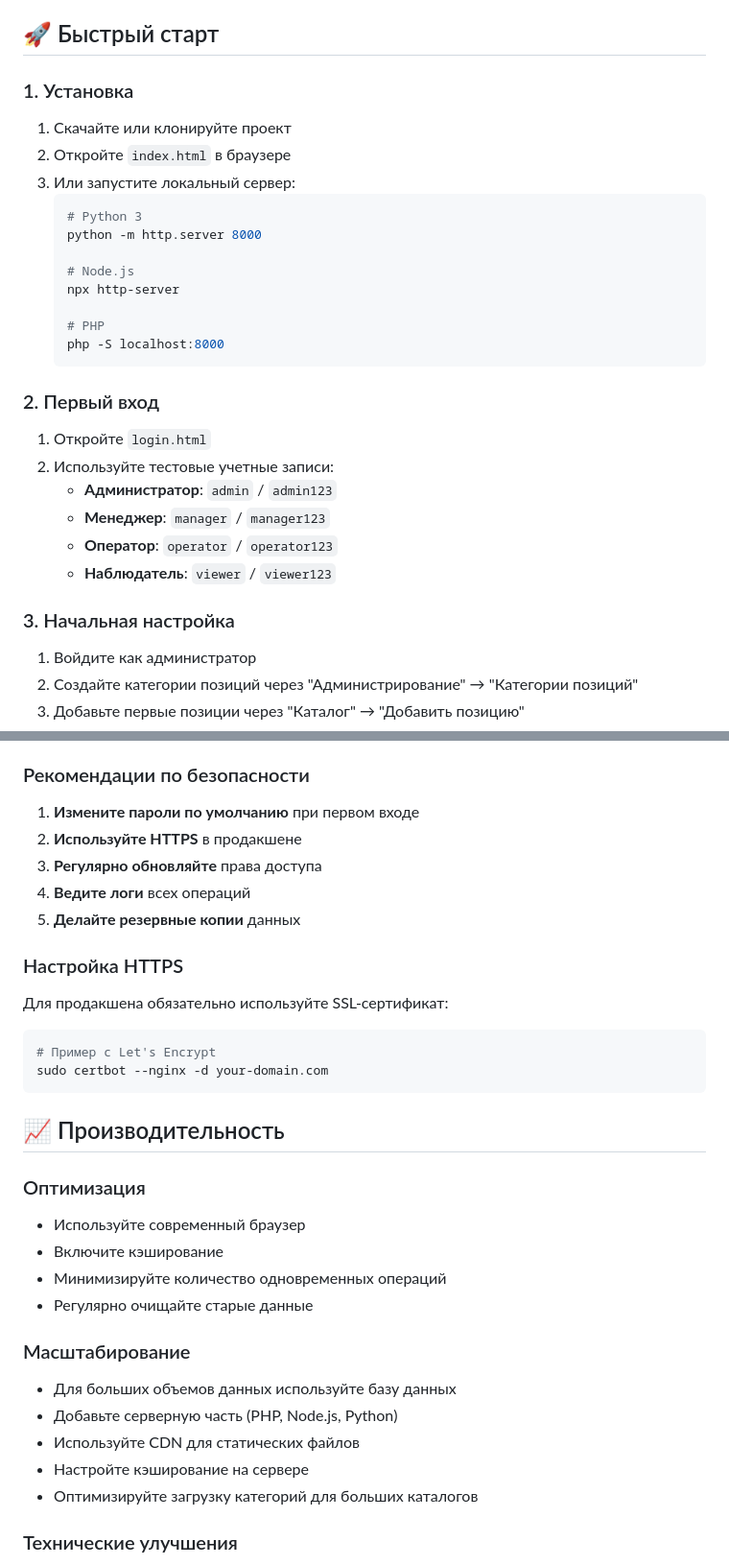
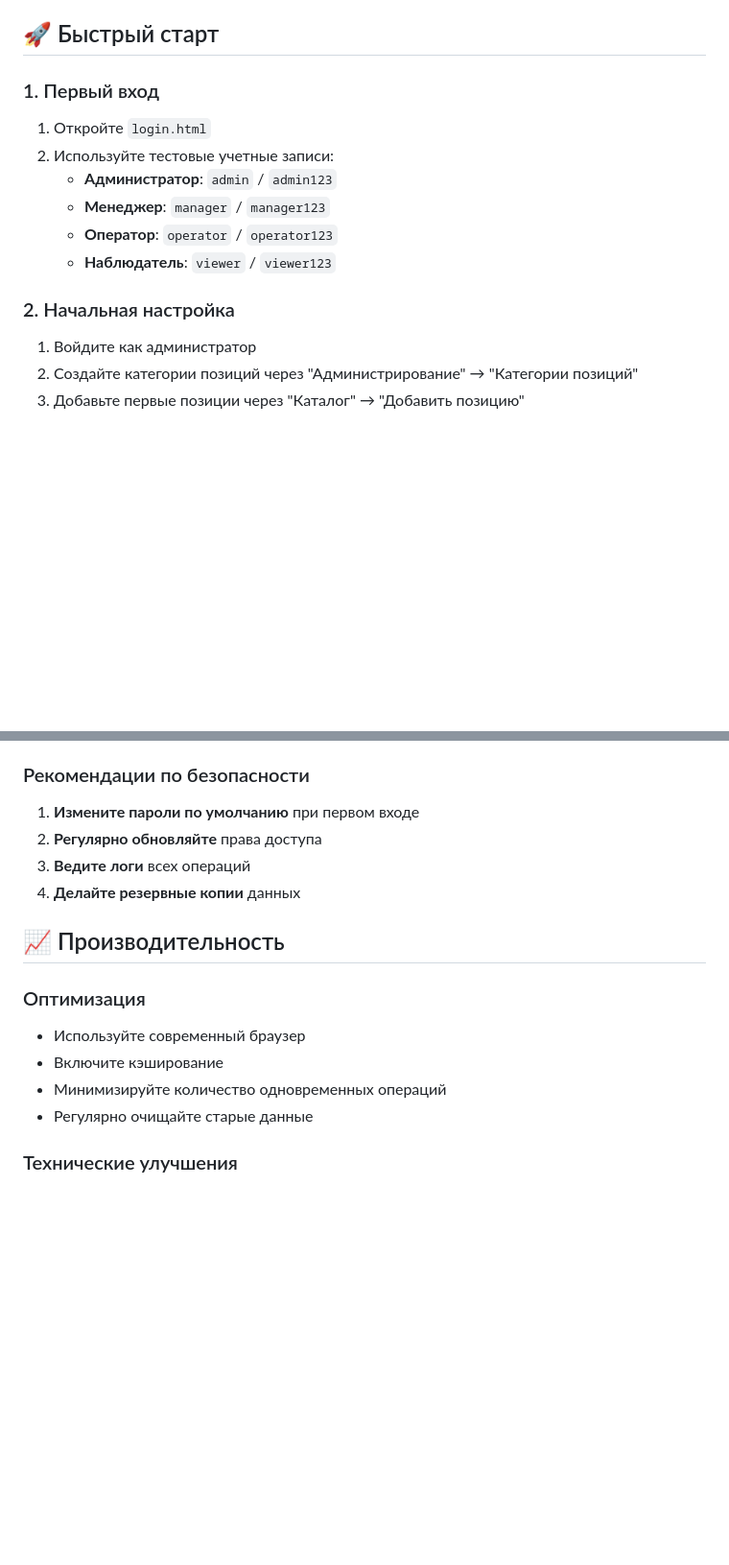
Before and after one commit to cyrteL/warehouse-manager, a Markdown page: README.md, 2 parts joined by grey strips. Shown: that part at 96% size. Drawn GitHub-style; blank space fills up the shorter version.

````diff
--- a/README.md
+++ b/README.md
@@ -91,22 +91,7 @@ warehouse-system/
 
 ## 🚀 Быстрый старт
 
-### 1. Установка
-1. Скачайте или клонируйте проект
-2. Откройте `index.html` в браузере
-3. Или запустите локальный сервер:
-   ```bash
-   # Python 3
-   python -m http.server 8000
-
-   # Node.js
-   npx http-server
-
-   # PHP
-   php -S localhost:8000
-   ```
-
-### 2. Первый вход
+### 1. Первый вход
 1. Откройте `login.html`
 2. Используйте тестовые учетные записи:
    - **Администратор**: `admin` / `admin123`
@@ -114,7 +99,7 @@ warehouse-system/
    - **Оператор**: `operator` / `operator123`
    - **Наблюдатель**: `viewer` / `viewer123`
 
-### 3. Начальная настройка
+### 2. Начальная настройка
 1. Войдите как администратор
 2. Создайте категории позиций через "Администрирование" → "Категории позиций"
 3. Добавьте первые позиции через "Каталог" → "Добавить позицию"
@@ -321,17 +306,9 @@ warehouse-system/
 
 ### Рекомендации по безопасности
 1. **Измените пароли по умолчанию** при первом входе
-2. **Используйте HTTPS** в продакшене
-3. **Регулярно обновляйте** права доступа
-4. **Ведите логи** всех операций
-5. **Делайте резервные копии** данных
-
-### Настройка HTTPS
-Для продакшена обязательно используйте SSL-сертификат:
-```bash
-# Пример с Let's Encrypt
-sudo certbot --nginx -d your-domain.com
-```
+2. **Регулярно обновляйте** права доступа
+3. **Ведите логи** всех операций
+4. **Делайте резервные копии** данных
 
 ## 📈 Производительность
 
@@ -340,13 +317,6 @@ sudo certbot --nginx -d your-domain.com
 - Включите кэширование
 - Минимизируйте количество одновременных операций
 - Регулярно очищайте старые данные
-
-### Масштабирование
-- Для больших объемов данных используйте базу данных
-- Добавьте серверную часть (PHP, Node.js, Python)
-- Используйте CDN для статических файлов
-- Настройте кэширование на сервере
-- Оптимизируйте загрузку категорий для больших каталогов
 
 ### Технические улучшения
 - **Безопасная обработка данных**: проверка на null/undefined
````
Also changed, not shown: other parts of README.md (+4 -27 lines).
